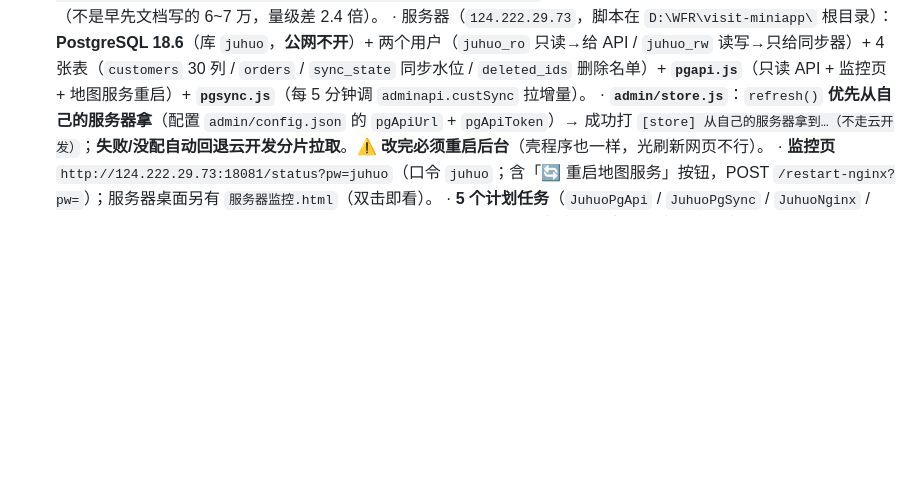
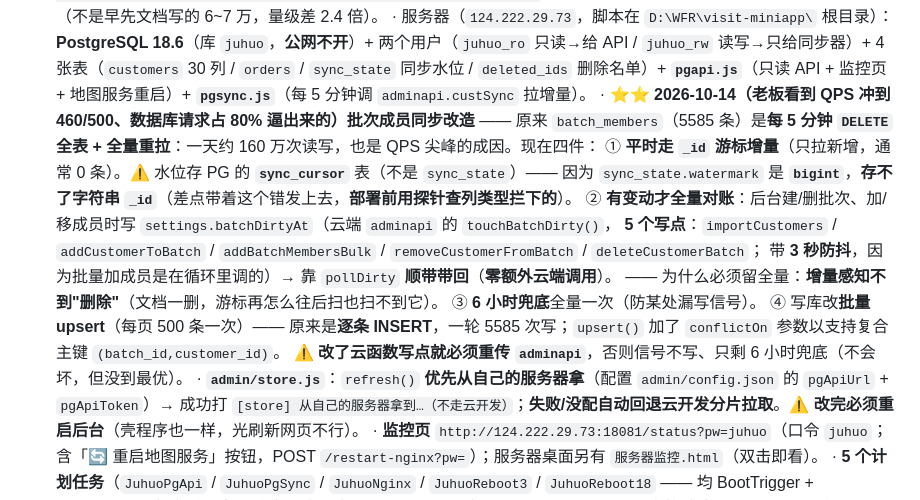
Before and after one commit to hotakun/visit-miniapp, a Markdown page: AGENTS.md, the part around the change. GitHub-like rendering; blank space fills up the shorter version.

Commit message:
docs(AGENTS): 记下批次成员同步改造（增量为主 + 批次变动信号才全量 + 批量写），并写明昨晚拦下的那个坑（sync_state.watermark 是 bigint，字符串游标必须用 sync_cursor）

```diff
--- a/AGENTS.md
+++ b/AGENTS.md
@@ -69,6 +69,17 @@
   · 链路：`业务员手机 ──写──> 云开发 ──同步器(每5分钟)──> 服务器 PG ──只读API(18081)──> 文员后台读`
   · 动因：后台每天全量拉客户，**实测 178,752 家**（不是早先文档写的 6~7 万，量级差 2.4 倍）。
   · 服务器（`124.222.29.73`，脚本在 `D:\WFR\visit-miniapp\` 根目录）：**PostgreSQL 18.6**（库 `juhuo`，**公网不开**）+ 两个用户（`juhuo_ro` 只读→给 API / `juhuo_rw` 读写→只给同步器）+ 4 张表（`customers` 30 列 / `orders` / `sync_state` 同步水位 / `deleted_ids` 删除名单）+ **`pgapi.js`**（只读 API + 监控页 + 地图服务重启）+ **`pgsync.js`**（每 5 分钟调 `adminapi.custSync` 拉增量）。
+  · ⭐⭐ **2026-10-14（老板看到 QPS 冲到 460/500、数据库请求占 80% 逼出来的）批次成员同步改造** ——
+    原来 `batch_members`（5585 条）是**每 5 分钟 `DELETE` 全表 + 全量重拉**：一天约 160 万次读写，也是 QPS 尖峰的成因。现在四件：
+    ① **平时走 `_id` 游标增量**（只拉新增，通常 0 条）。⚠️ 水位存 PG 的 **`sync_cursor`** 表（不是 `sync_state`）——
+       因为 `sync_state.watermark` 是 **`bigint`**，**存不了字符串 `_id`**（差点带着这个错发上去，**部署前用探针查列类型拦下的**）。
+    ② **有变动才全量对账**：后台建/删批次、加/移成员时写 `settings.batchDirtyAt`（云端 `adminapi` 的 `touchBatchDirty()`，
+       **5 个写点**：`importCustomers` / `addCustomerToBatch` / `addBatchMembersBulk` / `removeCustomerFromBatch` / `deleteCustomerBatch`；
+       带 **3 秒防抖**，因为批量加成员是在循环里调的）→ 靠 `pollDirty` **顺带带回**（**零额外云端调用**）。
+       —— 为什么必须留全量：**增量感知不到"删除"**（文档一删，游标再怎么往后扫也扫不到它）。
+    ③ **6 小时兜底**全量一次（防某处漏写信号）。
+    ④ 写库改**批量 upsert**（每页 500 条一次）—— 原来是**逐条 INSERT**，一轮 5585 次写；`upsert()` 加了 `conflictOn` 参数以支持复合主键 `(batch_id,customer_id)`。
+    ⚠️ **改了云函数写点就必须重传 `adminapi`**，否则信号不写、只剩 6 小时兜底（不会坏，但没到最优）。
   · **`admin/store.js`**：`refresh()` **优先从自己的服务器拿**（配置 `admin/config.json` 的 `pgApiUrl` + `pgApiToken`）→ 成功打 `[store] 从自己的服务器拿到…（不走云开发）`；**失败/没配自动回退云开发分片拉取**。⚠️ **改完必须重启后台**（壳程序也一样，光刷新网页不行）。
   · **监控页** `http://124.222.29.73:18081/status?pw=juhuo`（口令 `juhuo`；含「🔄 重启地图服务」按钮，POST `/restart-nginx?pw=`）；服务器桌面另有 `服务器监控.html`（双击即看）。
   · **5 个计划任务**（`JuhuoPgApi` / `JuhuoPgSync` / `JuhuoNginx` / `JuhuoReboot3` / `JuhuoReboot18` —— 均 BootTrigger + SYSTEM，**开机自启已真重启验证过**）；**每天 3:00 / 18:00 自动重启**服务器。
```
